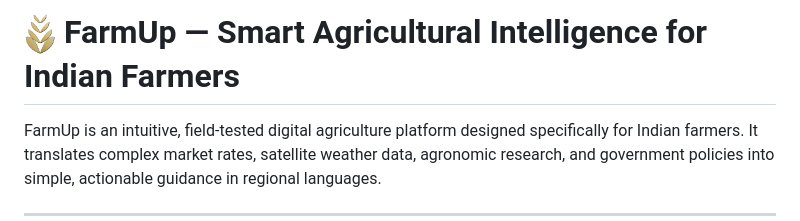
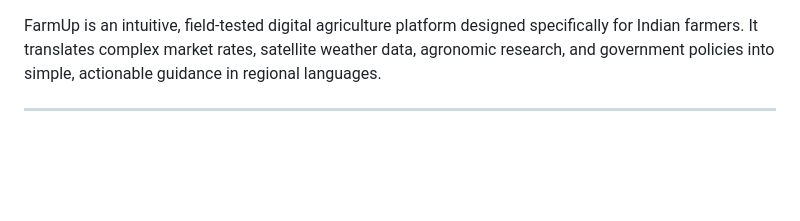
Before and after one commit to punyanshu-kar/farmup, a Markdown page: README.md, the part around the change. Rendered like a GitHub page; blank space fills up the shorter version.

Commit message:
Update README to remove logo and simplify text
Removed logo image and simplified the introduction.

```diff
--- a/README.md
+++ b/README.md
@@ -1,5 +1,3 @@
-# <img src="farmup-logo.png" width="32" height="32" alt="FarmUp Logo" style="vertical-align: middle;" /> FarmUp — Smart Agricultural Intelligence for Indian Farmers
-
 FarmUp is an intuitive, field-tested digital agriculture platform designed specifically for Indian farmers. It translates complex market rates, satellite weather data, agronomic research, and government policies into simple, actionable guidance in regional languages.
 
 ---
```
